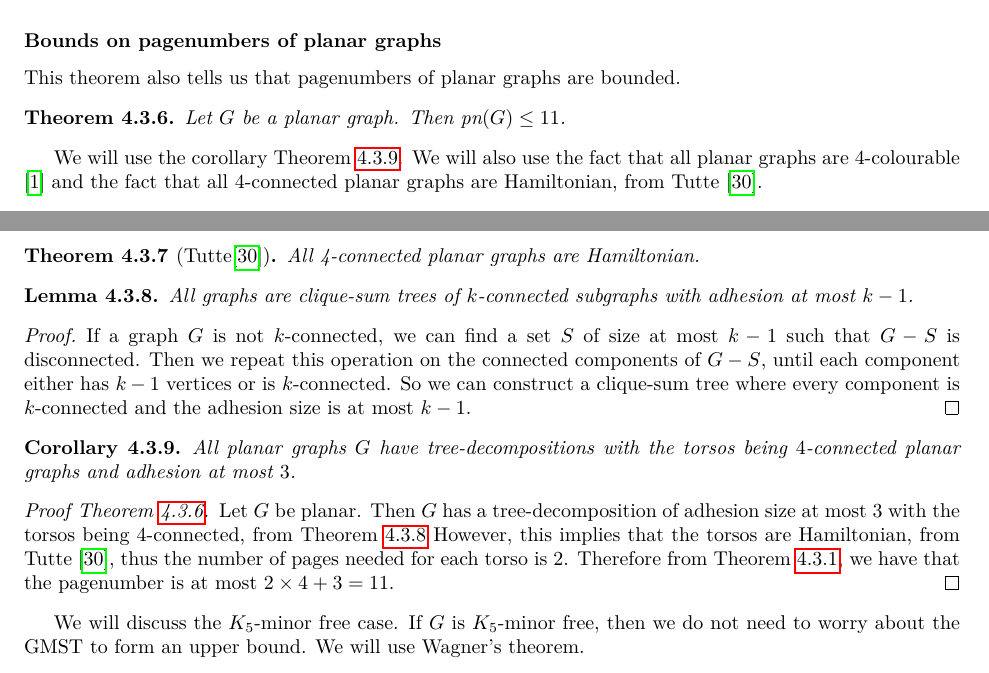
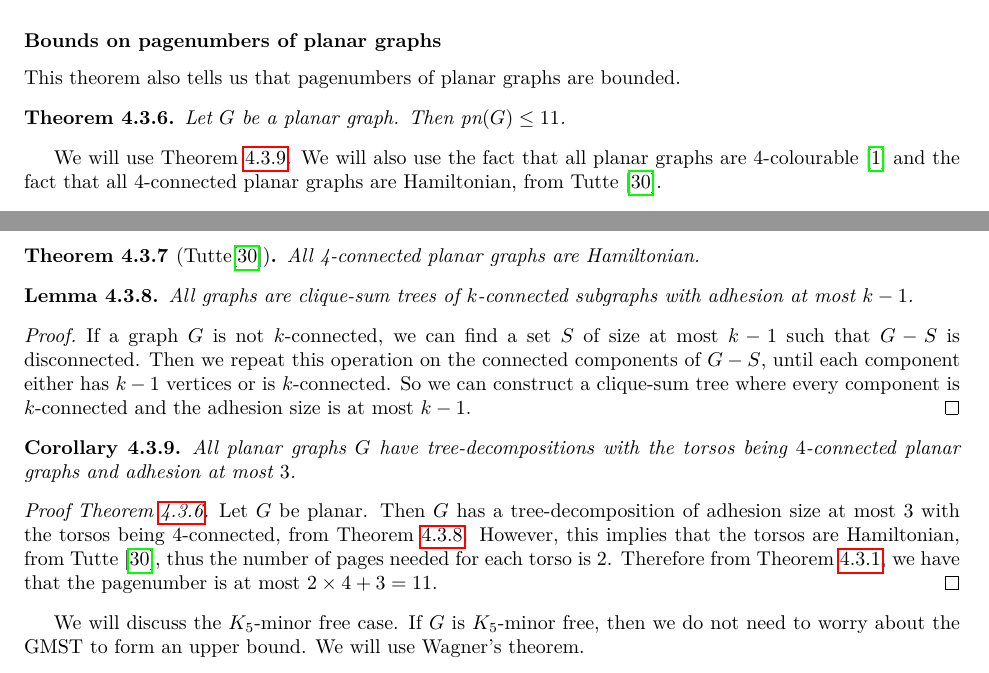
Before and after one commit to ErickLuu/Honours-Project-Notes, a LaTeX thesis (Notes/Structural Graph Theory/thesis.tex, which reads Notes/Structural Graph Theory/chapters/knownresults/robertsproof.tex): two parts of pages 19 and 20 of 30, joined at a grey line, cut so that both start at the same text. Compiled offline with LuaLaTeX.

Commit message:
txs auto checkin

```diff
--- a/Notes/Structural Graph Theory/chapters/knownresults/robertsproof.tex
+++ b/Notes/Structural Graph Theory/chapters/knownresults/robertsproof.tex
@@ -75,7 +75,7 @@ This theorem also tells us that pagenumbers of planar graphs are bounded.
 	Let $G$ be a planar graph. Then $\pn(G) \leq 11$.
 \end{theorem}
 
-We will use the corollary \cref{corr:planar_graphs_4_connected_cliqesums}. We will also use the fact that all planar graphs are $4$-colourable \cite{appelEveryPlanarMap1989} and the fact that all 4-connected planar graphs are Hamiltonian, from Tutte \cite{tutteTheoremPlanarGraphs1956}.
+We will use \cref{corr:planar_graphs_4_connected_cliqesums}. We will also use the fact that all planar graphs are $4$-colourable \cite{appelEveryPlanarMap1989} and the fact that all 4-connected planar graphs are Hamiltonian, from Tutte \cite{tutteTheoremPlanarGraphs1956}.
 
 \begin{theorem}[Tutte\cite{tutteTheoremPlanarGraphs1956}]\label{thm:4-connected_planar_ham_cycle}
 	All 4-connected planar graphs are Hamiltonian.
@@ -94,7 +94,7 @@ We will use the corollary \cref{corr:planar_graphs_4_connected_cliqesums}. We wi
 
 
 \begin{proof}[Proof \cref{thm:Planar Graph Hickingbotham Bound}]
-	Let $G$ be planar. Then $G$ has a tree-decomposition of adhesion size at most $3$ with the torsos being $4$-connected, from \cref{lem:clique_sum_connected} However, this implies that the torsos are Hamiltonian, from Tutte \cite{tutteTheoremPlanarGraphs1956}, thus the number of pages needed for each torso is $2$. Therefore from \cref{thm:clique_sum_pagenumber_bound}, we have that the pagenumber is at most $2 \times 4 + 3 = 11$.
+	Let $G$ be planar. Then $G$ has a tree-decomposition of adhesion size at most $3$ with the torsos being $4$-connected, from \cref{lem:clique_sum_connected}. However, this implies that the torsos are Hamiltonian, from Tutte \cite{tutteTheoremPlanarGraphs1956}, thus the number of pages needed for each torso is $2$. Therefore from \cref{thm:clique_sum_pagenumber_bound}, we have that the pagenumber is at most $2 \times 4 + 3 = 11$.
 \end{proof}
 
 We will discuss the $K_5$-minor free case. If $G$ is $K_5$-minor free, then we do not need to worry about the GMST to form an upper bound. We will use Wagner's theorem.
```
